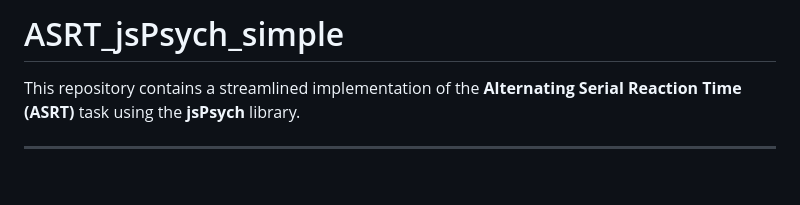
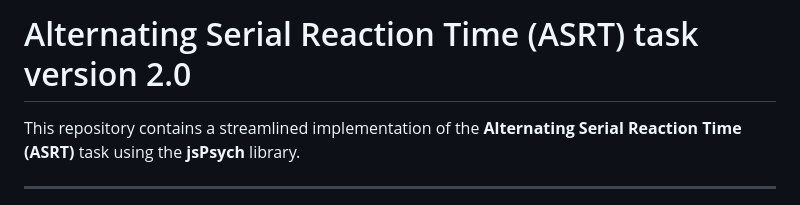
Before and after one commit to vekteo/ASRT_jsPsych_simple, a Markdown page: README.md, the part around the change. Rendered like a GitHub page; blank space fills up the shorter version.

```diff
--- a/README.md
+++ b/README.md
@@ -1,4 +1,4 @@
-# ASRT_jsPsych_simple
+# Alternating Serial Reaction Time (ASRT) task version 2.0
 
 This repository contains a streamlined implementation of the **Alternating Serial Reaction Time (ASRT)** task using the **jsPsych** library.
 
```
